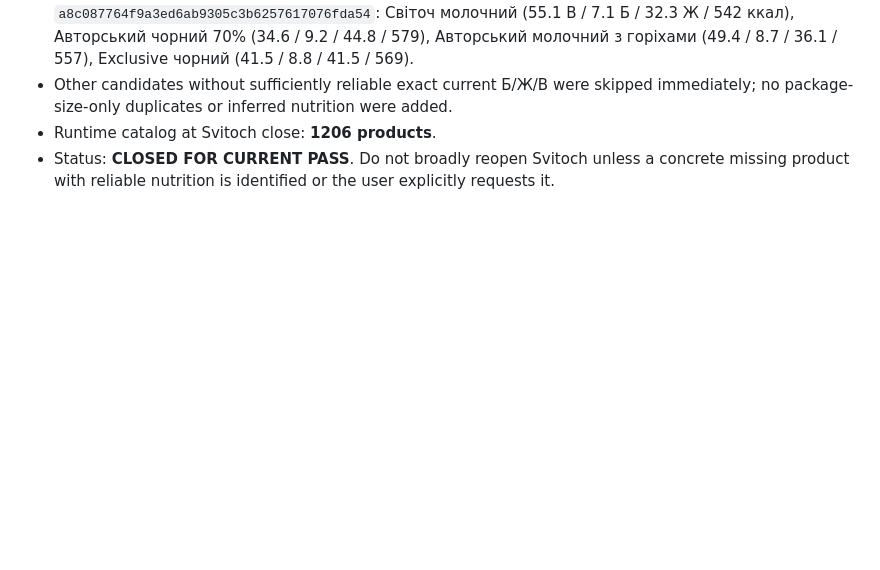
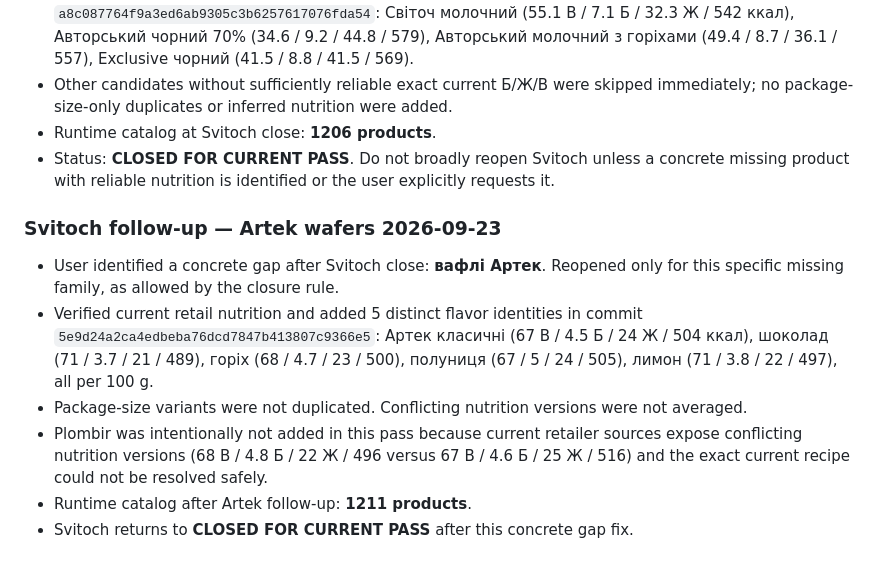
Before and after one commit to vitlugrain/CarbCalcUA, a Markdown page: CATALOG_AUDIT_STATUS.md, the part around the change. GitHub-like rendering; blank space fills up the shorter version.

Commit message:
Record Svitoch Artek wafer follow-up

```diff
--- a/CATALOG_AUDIT_STATUS.md
+++ b/CATALOG_AUDIT_STATUS.md
@@ -300,3 +300,12 @@ Status: **CATALOG AUDIT COMPLETE FOR THIS APK / RUNTIME INTEGRATED**
 - Other candidates without sufficiently reliable exact current Б/Ж/В were skipped immediately; no package-size-only duplicates or inferred nutrition were added.
 - Runtime catalog at Svitoch close: **1206 products**.
 - Status: **CLOSED FOR CURRENT PASS**. Do not broadly reopen Svitoch unless a concrete missing product with reliable nutrition is identified or the user explicitly requests it.
+
+
+### Svitoch follow-up — Artek wafers 2026-09-23
+- User identified a concrete gap after Svitoch close: **вафлі Артек**. Reopened only for this specific missing family, as allowed by the closure rule.
+- Verified current retail nutrition and added 5 distinct flavor identities in commit `5e9d24a2ca4edbeba76dcd7847b413807c9366e5`: Артек класичні (67 В / 4.5 Б / 24 Ж / 504 ккал), шоколад (71 / 3.7 / 21 / 489), горіх (68 / 4.7 / 23 / 500), полуниця (67 / 5 / 24 / 505), лимон (71 / 3.8 / 22 / 497), all per 100 g.
+- Package-size variants were not duplicated. Conflicting nutrition versions were not averaged.
+- Plombir was intentionally not added in this pass because current retailer sources expose conflicting nutrition versions (68 В / 4.8 Б / 22 Ж / 496 versus 67 В / 4.6 Б / 25 Ж / 516) and the exact current recipe could not be resolved safely.
+- Runtime catalog after Artek follow-up: **1211 products**.
+- Svitoch returns to **CLOSED FOR CURRENT PASS** after this concrete gap fix.
```
